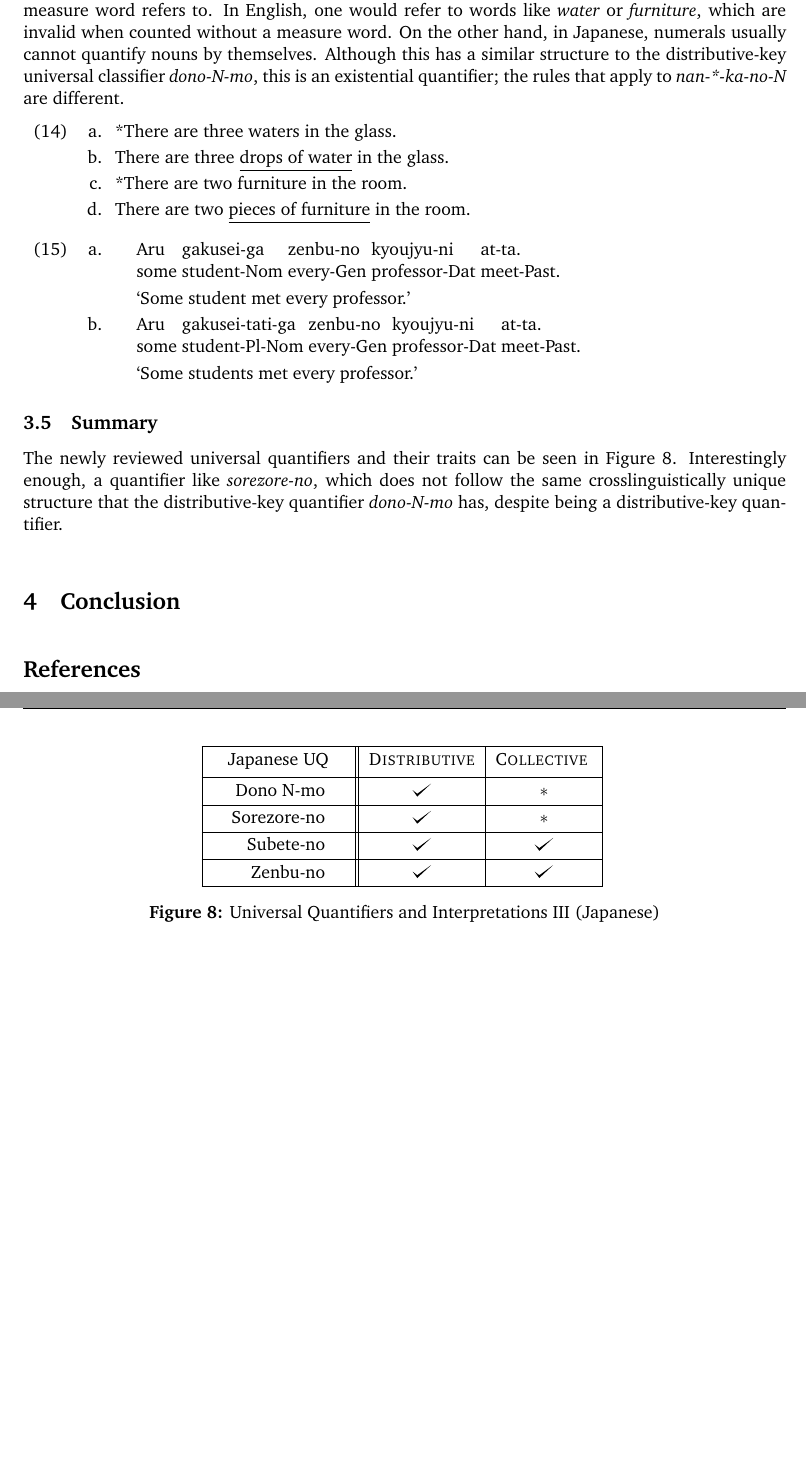
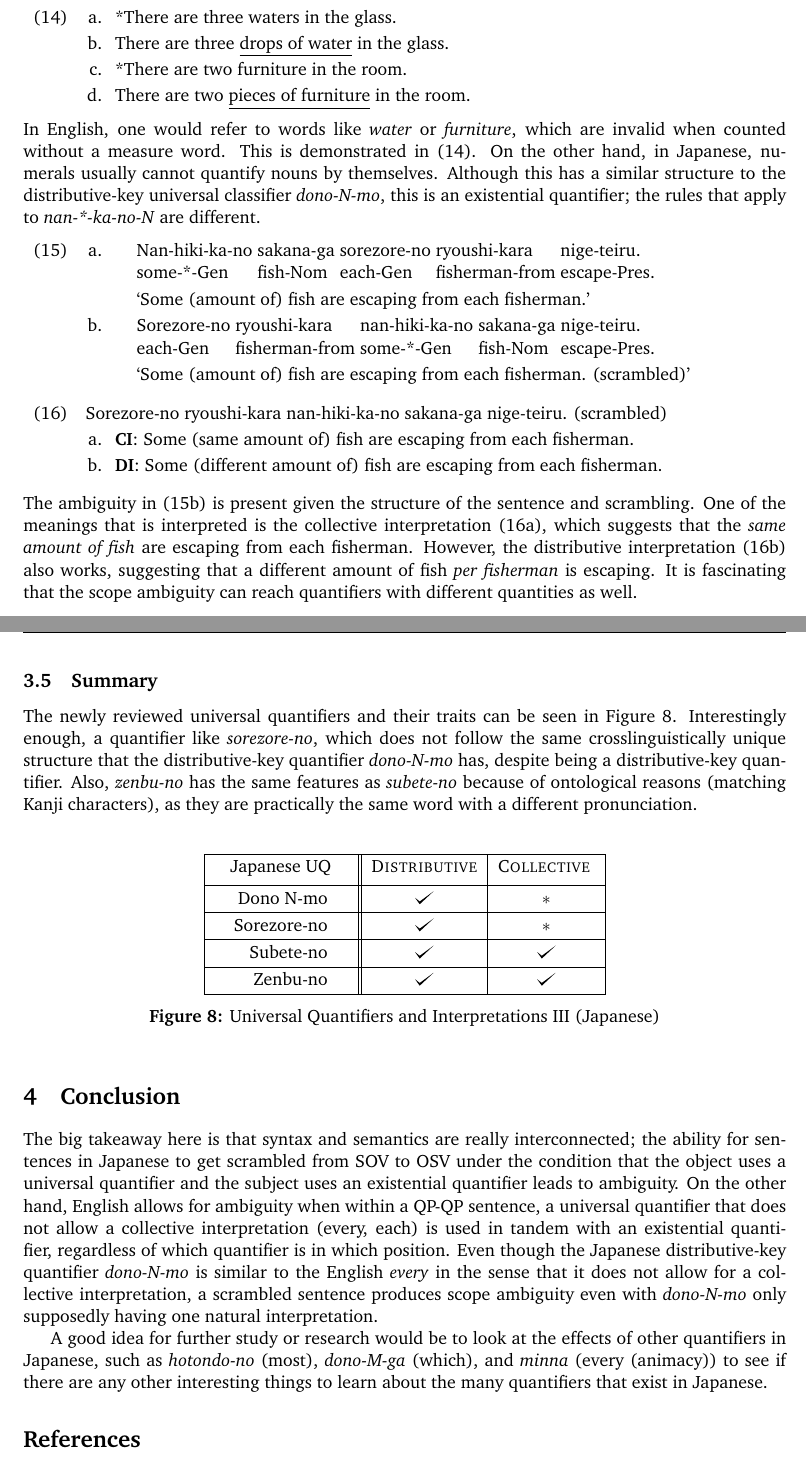
Before and after one commit to JulianMichaelRice/Japanese-Scope-Ambiguities, a LaTeX document (Semantics Final.tex): two parts of pages 9 and 10 of 10, joined at a grey line, cut so that both start at the same text, the shorter picture padded with empty space. Compiled offline with pdfLaTeX.

Commit message:
Version 1

```diff
--- a/Semantics Final.tex
+++ b/Semantics Final.tex
@@ -418,7 +425,7 @@ As demonstrated in (11), \emph{Aru-N} seems to either have the English interpret
 Following the scrambled sentence in (12), the universal quantifier \emph{sorezore-no} placed in the front of the sentence allows for an ambiguous (both collective and distributive) reading given that an existential quantifier like \emph{aru-N} is used. When the sentence is not scrambled, the distributive interpretation applies, saying that the same bear killed each hunter. Note that the equations (5) and (6) refer to the placement of each quantifier phrase in the scrambled form of (12), \emph{e_{1} {e_2} killed}, or in English, \emph{e_{2} killed e{1}} (scrambled).
 
 \subsection{Nan-*-ka-no-N}
-\emph{Nan-*-ka-no-N} is an existential quantifier that means \emph{some *}. The * refers to a measure word that is used in combination with Wh, a QP (quantifier particle \emph{ka}), genitive case, and noun that the measure word refers to. In English, one would refer to words like \emph{water} or \emph{furniture}, which are invalid when counted without a measure word. On the other hand, in Japanese, numerals usually cannot quantify nouns by themselves. Although this has a similar structure to the distributive-key universal classifier \emph{dono-N-mo}, this is an existential quantifier; the rules that apply to \emph{nan-*-ka-no-N} are different.
+\emph{Nan-*-ka-no-N} is an existential quantifier that means \emph{some *}. The * refers to a measure word that is used in combination with Wh, a QP (quantifier particle \emph{ka}), genitive case, and noun that the measure word refers to.
 \begin {exe}
 	\ex
 		\begin {xlist}
@@ -428,40 +435,50 @@ Following the scrambled sentence in (12), the universal quantifier \emph{sorezor
 			\ex There are two \underline{pieces of furniture} in the room.
 	\end {xlist}
 \end {exe}
+In English, one would refer to words like \emph{water} or \emph{furniture}, which are invalid when counted without a measure word. This is demonstrated in (14). On the other hand, in Japanese, numerals usually cannot quantify nouns by themselves. Although this has a similar structure to the distributive-key universal classifier \emph{dono-N-mo}, this is an existential quantifier; the rules that apply to \emph{nan-*-ka-no-N} are different.
 \begin{exe}
 	\ex
 	\begin{xlist}
 		\ex[]{
-		\gll Aru gakusei-ga zenbu-no kyoujyu-ni at-ta. \\
-			some student-Nom every-Gen professor-Dat meet-Past. \\
-			\trans `Some student met every professor.' }\label{1a}
+		\gll Nan-hiki-ka-no sakana-ga sorezore-no ryoushi-kara nige-teiru. \\
+			some-*-Gen fish-Nom each-Gen fisherman-from escape-Pres. \\
+			\trans `Some (amount of) fish are escaping from each fisherman.' }\label{1a}
 		\ex[]{
-		\gll Aru gakusei-tati-ga zenbu-no kyoujyu-ni at-ta. \\
-			some student-Pl-Nom every-Gen professor-Dat meet-Past. \\
-			\trans `Some students met every professor.' }\label{1b}
+		\gll Sorezore-no ryoushi-kara nan-hiki-ka-no sakana-ga nige-teiru. \\
+			each-Gen fisherman-from some-*-Gen fish-Nom escape-Pres. \\
+			\trans `Some (amount of) fish are escaping from each fisherman. (scrambled)' }\label{1a}
 	\end{xlist}
 \end{exe}
-
+\begin {exe}
+	\ex Sorezore-no ryoushi-kara nan-hiki-ka-no sakana-ga nige-teiru. (scrambled)
+		\begin {xlist}
+			\ex \textbf{CI}: Some (same amount of) fish are escaping from each fisherman.
+			\ex \textbf{DI}: Some (different amount of) fish are escaping from each fisherman.
+		\end {xlist}
+\end {exe}
+The ambiguity in (15b) is present given the structure of the sentence and scrambling. One of the meanings that is interpreted is the collective interpretation (16a), which suggests that the \emph{same amount of fish} are escaping from each fisherman. However, the distributive interpretation (16b) also works, suggesting that a different amount of fish \emph{per fisherman} is escaping. It is fascinating that the scope ambiguity can reach quantifiers with different quantities as well.
+\pagebreak
 \subsection{Summary}
-The newly reviewed universal quantifiers and their traits can be seen in Figure 8. Interestingly enough, a quantifier like \emph{sorezore-no}, which does not follow the same crosslinguistically unique structure that the distributive-key quantifier \emph{dono-N-mo} has, despite being a distributive-key quantifier.
+The newly reviewed universal quantifiers and their traits can be seen in Figure 8. Interestingly enough, a quantifier like \emph{sorezore-no}, which does not follow the same crosslinguistically unique structure that the distributive-key quantifier \emph{dono-N-mo} has, despite being a distributive-key quantifier. Also, \emph{zenbu-no} has the same features as \emph{subete-no} because of ontological reasons (matching Kanji characters), as they are practically the same word with a different pronunciation.
 \vs
-\begin{figure}
+\begin{figure}[h]
 \begin{center} \renewcommand*\arraystretch{1.2}
-\scalebox{1}[1]{\begin{tabular}[t]{|rrl||c|c|c|} \hline
+\scalebox{1}[1]{\begin{tabular}[!htb]{|rrl||c|c|c|} \hline
 \multicolumn{3}{|c||}{Japanese UQ} & \sc{Distributive} & \sc{Collective}  \\[0.5ex]
 	\hline & Dono N-mo 	 & & $\checkmark$ & $\ast$ \\
 	\hline & Sorezore-no 	 & & $\checkmark$ & $\ast$ \\
 	\hline & Subete-no 		 & & $\checkmark$ & $\checkmark$ \\
 	\hline & Zenbu-no 	& & $\checkmark$ & $\checkmark$ \\
 	\hline
-\end{tabular}} \renewcommand*\arraystretch{1}
-\captionsetup{labelfont=bf}
+\end{tabular}} \renewcommand*\arraystretch{1} \end{center}
+\captionsetup{labelfont=bf} \vspace*{-5mm}
 \caption[labelfont=bf]{Universal Quantifiers and Interpretations III (Japanese)}
-\end{center}
 \end{figure}
+
 \section{Conclusion}
+The big takeaway here is that syntax and semantics are really interconnected; the ability for sentences in Japanese to get scrambled from SOV to OSV under the condition that the object uses a universal quantifier and the subject uses an existential quantifier leads to ambiguity. On the other hand, English allows for ambiguity when within a QP-QP sentence, a universal quantifier that does not allow a collective interpretation (every, each) is used in tandem with an existential quantifier, regardless of which quantifier is in which position. Even though the Japanese distributive-key quantifier \emph{dono-N-mo} is similar to the English \emph{every} in the sense that it does not allow for a collective interpretation, a scrambled sentence produces scope ambiguity even with \emph{dono-N-mo} only supposedly having one natural interpretation.
 
-\vs
+A good idea for further study or research would be to look at the effects of other quantifiers in Japanese, such as \emph{hotondo-no} (most), \emph{dono-M-ga} (which), and \emph{minna} (every (animacy)) to see if there are any other interesting things to learn about the many quantifiers that exist in Japanese.
 
 \begin{thebibliography}{999}
 	\bibitem[Lakoff(1972)]{s1}
```
Also changed, not shown: Semantics Final.pdf, Semantics Final.tex (33 more changed lines), 4 other files.
